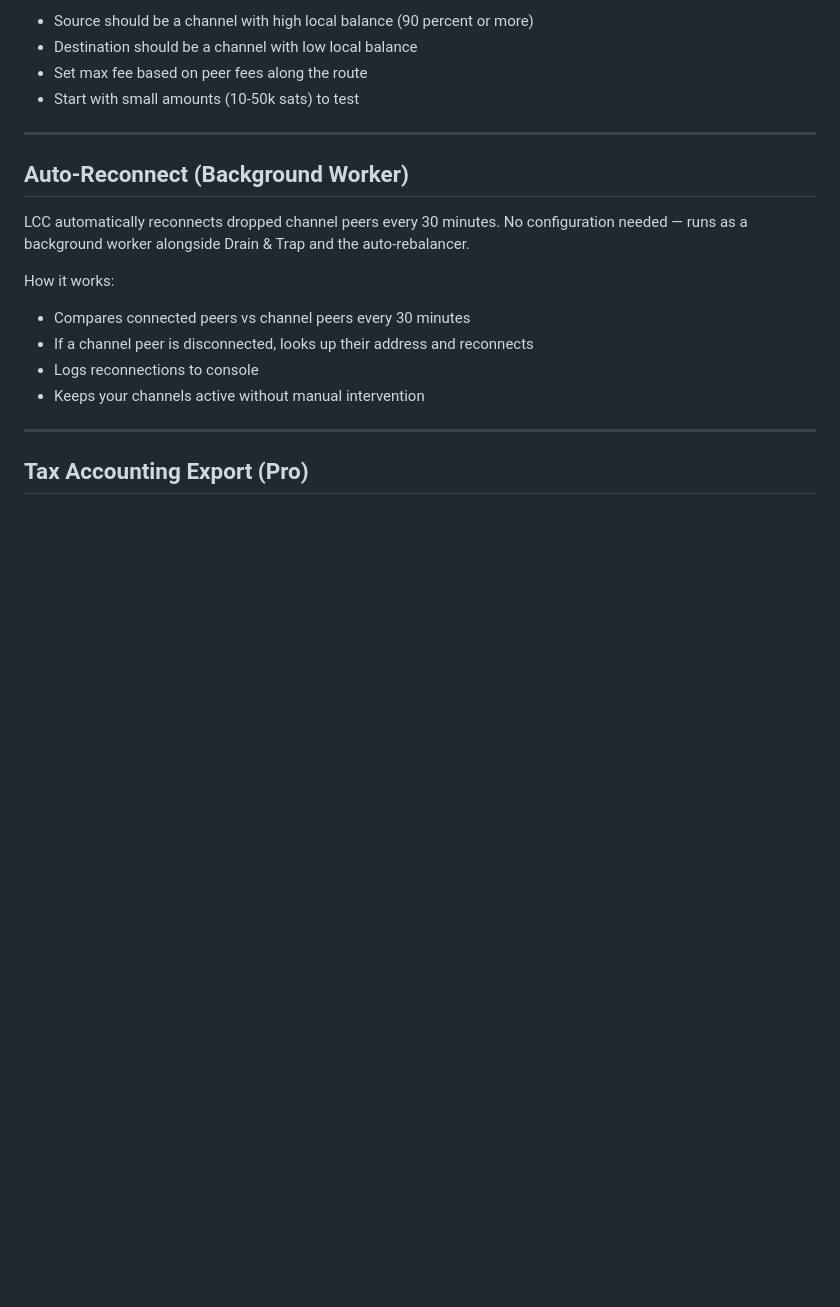
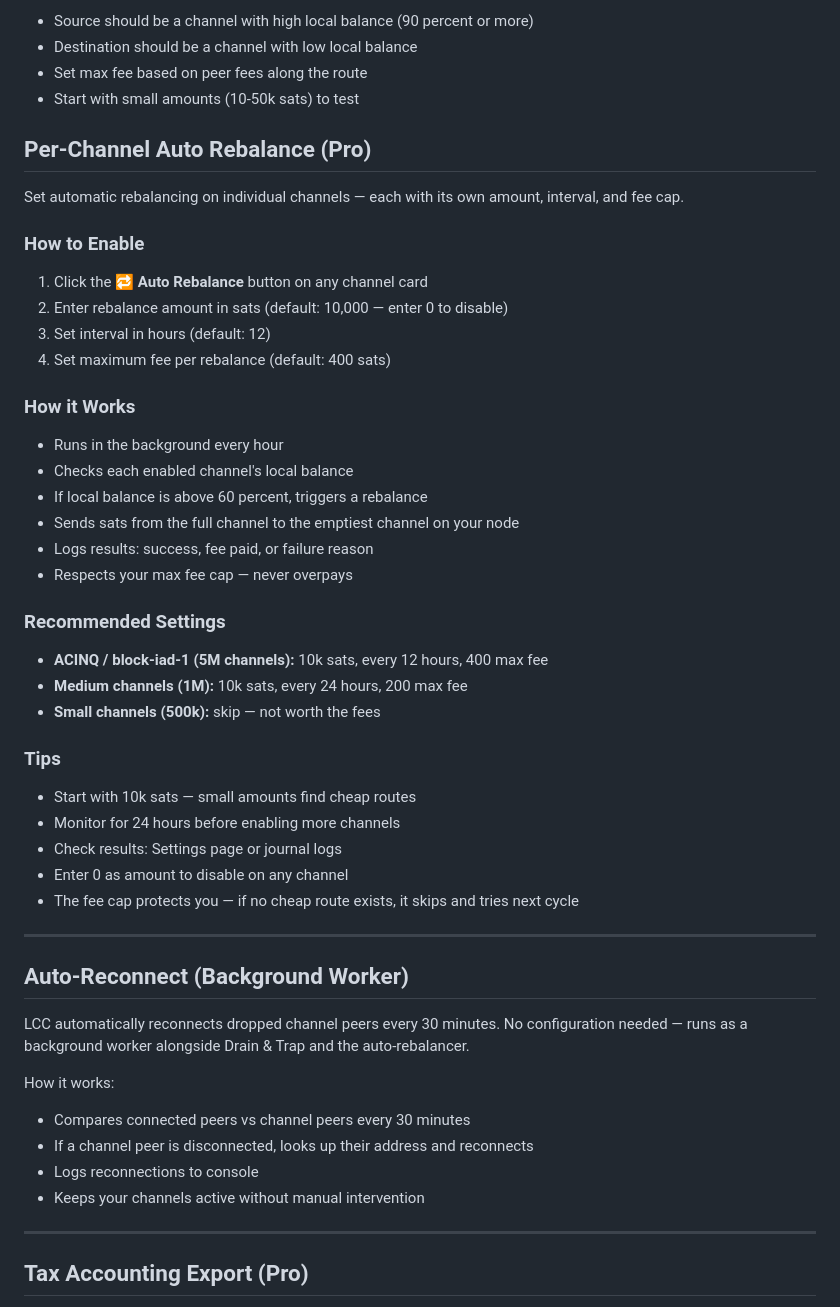
Before and after one commit to lioranecho-cpu/lightning-control-center, a Markdown page: MANUAL.md, the part around the change. Rendered like a GitHub page; blank space fills up the shorter version.

Commit message:
Add per-channel auto-rebalance docs to MANUAL

```diff
--- a/MANUAL.md
+++ b/MANUAL.md
@@ -484,6 +484,41 @@ Tips:
 - Set max fee based on peer fees along the route
 - Start with small amounts (10-50k sats) to test
 
+
+## Per-Channel Auto Rebalance (Pro)
+
+Set automatic rebalancing on individual channels — each with its own amount, interval, and fee cap.
+
+### How to Enable
+
+1. Click the **🔁 Auto Rebalance** button on any channel card
+2. Enter rebalance amount in sats (default: 10,000 — enter 0 to disable)
+3. Set interval in hours (default: 12)
+4. Set maximum fee per rebalance (default: 400 sats)
+
+### How it Works
+
+- Runs in the background every hour
+- Checks each enabled channel's local balance
+- If local balance is above 60 percent, triggers a rebalance
+- Sends sats from the full channel to the emptiest channel on your node
+- Logs results: success, fee paid, or failure reason
+- Respects your max fee cap — never overpays
+
+### Recommended Settings
+
+- **ACINQ / block-iad-1 (5M channels):** 10k sats, every 12 hours, 400 max fee
+- **Medium channels (1M):** 10k sats, every 24 hours, 200 max fee
+- **Small channels (500k):** skip — not worth the fees
+
+### Tips
+
+- Start with 10k sats — small amounts find cheap routes
+- Monitor for 24 hours before enabling more channels
+- Check results: Settings page or journal logs
+- Enter 0 as amount to disable on any channel
+- The fee cap protects you — if no cheap route exists, it skips and tries next cycle
+
 ---
 
 ## Auto-Reconnect (Background Worker)
```
